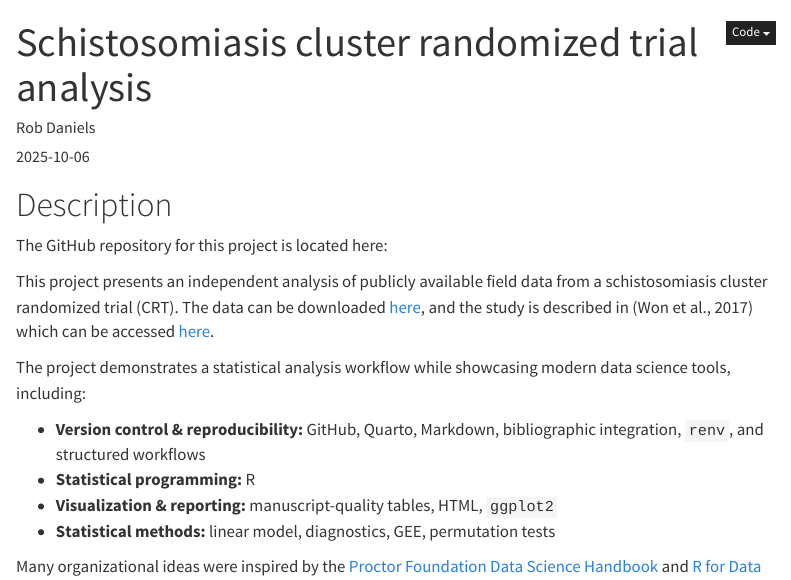
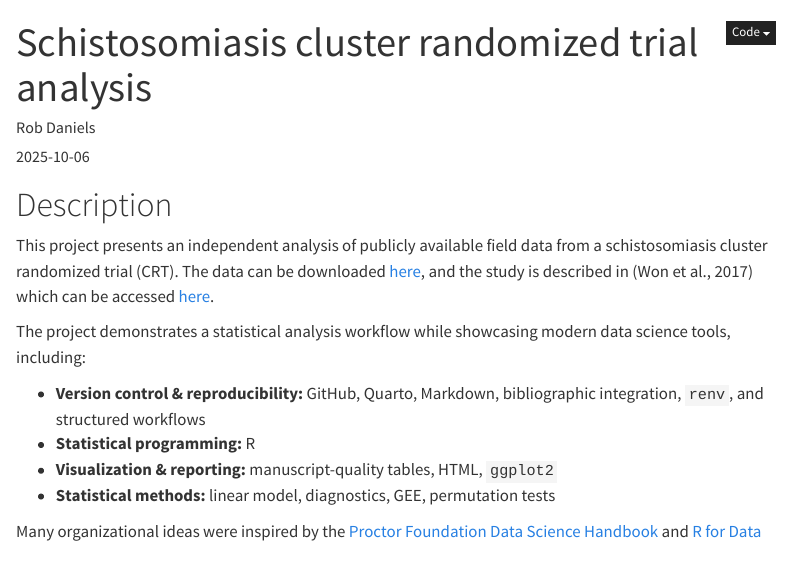
Before and after one commit to rdanielsstat/schisto-cluster-analysis, a Quarto document (schisto-analysis.qmd): the page in a window 1100 px wide, from its top. Rendered offline with R 4.5, knitr and Pandoc in place of Quarto, with nearby package versions; menus at the side of the page are left out.

Commit message:
Fix description

```diff
--- a/schisto-analysis.qmd
+++ b/schisto-analysis.qmd
@@ -15,8 +15,6 @@
 ---
 
 # Description
-
-The GitHub repository for this project is located here:
 
 This project presents an independent analysis of publicly available field data from a schistosomiasis cluster randomized trial (CRT). The data can be downloaded [here](https://datadryad.org/dataset/doi:10.7272/Q6DZ06J3){target="_blank"}, and the study is described in [@Won2017] which can be accessed [here](https://pmc.ncbi.nlm.nih.gov/articles/PMC5462587/){target="_blank"}.
 
```
Also changed, not shown: index.html.
